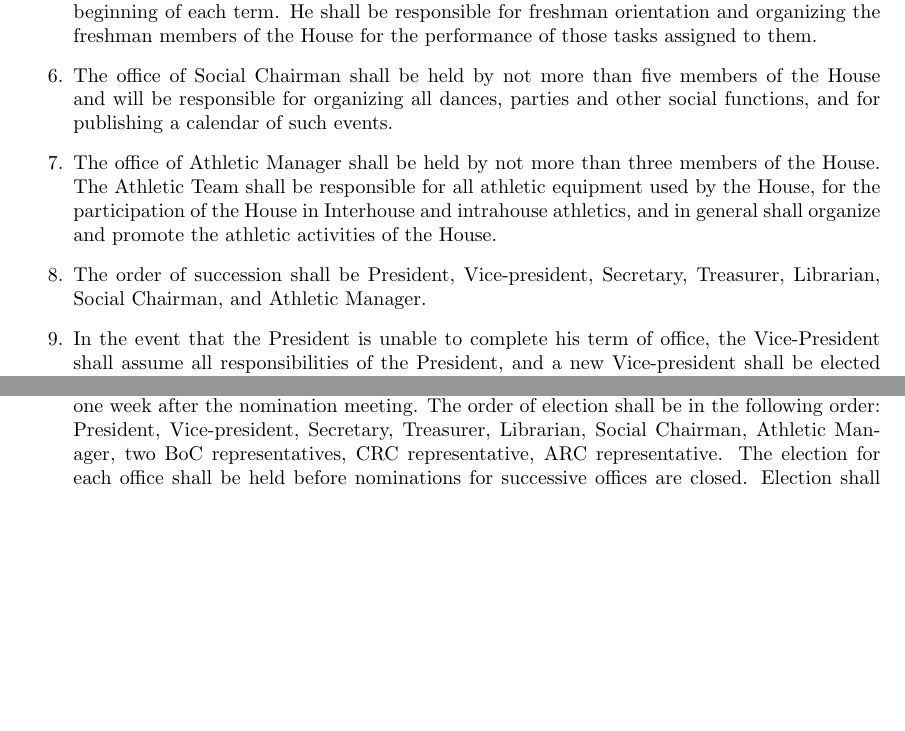
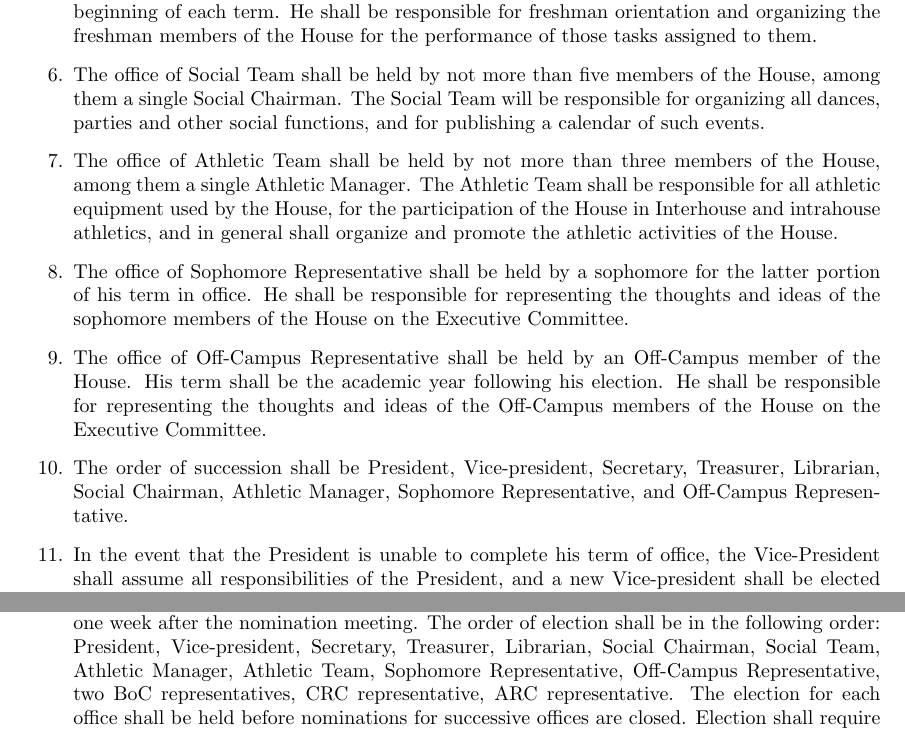
Before and after one commit to VenerableHouse/VenerableConstitution, a LaTeX document (constitution.tex): two parts of pages 3 and 4 of 11, joined at a grey line, cut so that both start at the same text, the shorter picture padded with empty space. Compiled offline with pdfLaTeX.

Commit message:
ExComm (GovComm) Amendment (passed on 4/20/13)
Justification:

The current Ruddock house Executive Committee (ExComm) is composed of seven
votes divided across 13 people, with the offices of President, VP, Secretary,
Treasurer, and Librarian receiving one vote each, and the five-person Social
Team and three-person Athletic Team with one vote split across each team.

We believe that this ExComm structure seeks to accurately represent the
diversity of opinion and the class diversity we value in Ruddock House.
However, through lengthy conversation we believe we have identified specific
ways to improve the effectiveness of the ExComm:

Firstly we seek to add two positions: an Off-Campus and a Sophomore
representative. The Off-Campus representative will gather the views and
opinions of Off-Campus House Members and communicate them to the ExComm.
The Sophomore representative will help represent the Sophomore class, thus
allowing the librarian to focus more on representing the freshman class during
the latter part of his term.

Secondly we seek to consolidate the Social and Athletic Teams’ ExComm
representation with the introduction of the Social Chairman and Athletic
Manager positions, each to be held by a single person. This allows members of
Social Team and Athletic Team who are not ExComm members to pursue a position
as a UCC. It also allows the Social Chairman and Athletic Manager to be chosen
explicitly for their leadership abilities in their respective teams as well as
their leadership abilities on ExComm.

As a result, this amendment brings us to a 9-member, 9-vote ExComm, with
members of President, VP, Secretary, Treasurer, Librarian, Social Chairman,
Athletic Chairman, Sophomore Representative, and Off-Campus Representative,
each with a full vote.

```diff
--- a/constitution.tex
+++ b/constitution.tex
@@ -61,9 +61,11 @@ Each officer shall be a Full Member of the House when elected and during his ter
 \item The Secretary shall reside in Ruddock House. He shall record minutes, including all motions made and the votes on these by all officers present, of all House, Executive Committee, and Upper Class Committee meetings; and post publicly a copy of the minutes of all open meetings. He shall have custody of all House records not specifically delegated to the custody of another officer, and in general shall perform all the duties of a corresponding and recording secretary. He shall be responsible for room assignments.
 \item The Treasurer shall reside in Ruddock House. He shall be responsible to the House for all receipts and expenditures, shall maintain an adequate book-keeping system, shall submit a report to the Executive Committee at each regularly scheduled meeting, shall propose a budget to the Executive Committee for each term, shall submit to the House a written report of the finances at the end of each term, and shall maintain house property.
 \item The Librarian shall reside in Ruddock House and shall be a sophomore for the latter portion of his term in office. He shall be responsible for procuring magazines and newspapers, and for maintaining the House Library, including its records. He shall publish a House list at the beginning of each term. He shall be responsible for freshman orientation and organizing the freshman members of the House for the performance of those tasks assigned to them.
-\item The office of Social Chairman shall be held by not more than five members of the House and will be responsible for organizing all dances, parties and other social functions, and for publishing a calendar of such events.
-\item The office of Athletic Manager shall be held by not more than three members of the House. The Athletic Team shall be responsible for all athletic equipment used by the House, for the participation of the House in Interhouse and intrahouse athletics, and in general shall organize and promote the athletic activities of the House.
-\item The order of succession shall be President, Vice-president, Secretary, Treasurer, Librarian, Social Chairman, and Athletic Manager.
+\item The office of Social Team shall be held by not more than five members of the House, among them a single Social Chairman. The Social Team will be responsible for organizing all dances, parties and other social functions, and for publishing a calendar of such events.
+\item The office of Athletic Team shall be held by not more than three members of the House, among them a single Athletic Manager. The Athletic Team shall be responsible for all athletic equipment used by the House, for the participation of the House in Interhouse and intrahouse athletics, and in general shall organize and promote the athletic activities of the House.
+\item The office of Sophomore Representative shall be held by a sophomore for the latter portion of his term in office. He shall be responsible for representing the thoughts and ideas of the sophomore members of the House on the Executive Committee.
+\item The office of Off-Campus Representative shall be held by an Off-Campus member of the House. His term shall be the academic year following his election. He shall be responsible for representing the thoughts and ideas of the Off-Campus members of the House on the Executive Committee.
+\item The order of succession shall be President, Vice-president, Secretary, Treasurer, Librarian, Social Chairman, Athletic Manager, Sophomore Representative, and Off-Campus Representative.
 \item In the event that the President is unable to complete his term of office, the Vice-President shall assume all responsibilities of the President, and a new Vice-president shall be elected pursuant to nomination and election guidelines.
 \end{enumerate}
 \subsection{Duties and Qualifications of Appointed Officers}
@@ -76,8 +78,8 @@ Each officer shall be a Full Member of the House when elected and during his ter
 \end{enumerate}
 \subsection{Nominations, Elections, and Appointments}
 \begin{enumerate}
-\item Nominations for ARC representative, CRC representative, two BoC representatives, Athletic Manager, Social Chairman, Librarian, Treasurer, Secretary, Vice-president, and President, in that order, shall be made at a meeting of the House held for that purpose between the beginning of the second term and the third Friday of second term. Nominations shall remain open until the election of that office.
-\item Election of all officers shall be carried out at a House Meeting held for that purpose within one week after the nomination meeting. The order of election shall be in the following order: President, Vice-president, Secretary, Treasurer, Librarian, Social Chairman, Athletic Manager, two BoC representatives, CRC representative, ARC representative. The election for each office shall be held before nominations for successive offices are closed. Election shall require a majority of votes cast from the total voting membership, not including blank ballots, and they shall be made by secret ballot. Elections shall be managed by an Election Committee in accordance with the Procedural Amendment.
+\item Nominations for ARC representative, CRC representative, two BoC representatives, Off-Campus Representative, Sophomore Representative, Athletic Manager, Athletic Team, Social Chairman, Social Team, Librarian, Treasurer, Secretary, Vice-president, and President, in that order, shall be made at a meeting of the House held for that purpose between the beginning of the second term and the third Friday of second term. Nominations shall remain open until the election of that office.
+\item Election of all officers shall be carried out at a House Meeting held for that purpose within one week after the nomination meeting. The order of election shall be in the following order: President, Vice-president, Secretary, Treasurer, Librarian, Social Chairman, Social Team, Athletic Manager, Athletic Team, Sophomore Representative, Off-Campus Representative, two BoC representatives, CRC representative, ARC representative. The election for each office shall be held before nominations for successive offices are closed. Election shall require a majority of votes cast from the total voting membership, not including blank ballots, and they shall be made by secret ballot. Elections shall be managed by an Election Committee in accordance with the Procedural Amendment.
 \item For the election of the BoC representatives, each voting member shall vote for two candidates per round. For each other office, each voting member shall vote for one candidate per round.
 \item All officers shall be installed at a meeting of the House held not more than one week from their election. The oath of office shall be administered by the retiring president. Each officer shall assume the duties of office immediately upon being installed.
 \item Sign-up lists for appointed offices shall be posted between the first day of Third Term the third Friday of Third Term and sign-up lists shall be removed and appointments made by the Executive Committee two weeks thereafter. The term of service for appointed offices shall be the academic year directly following their appointment by the Executive Committee.
```
Also changed, not shown: constitution.pdf, constitution.tex (8 more changed lines).
